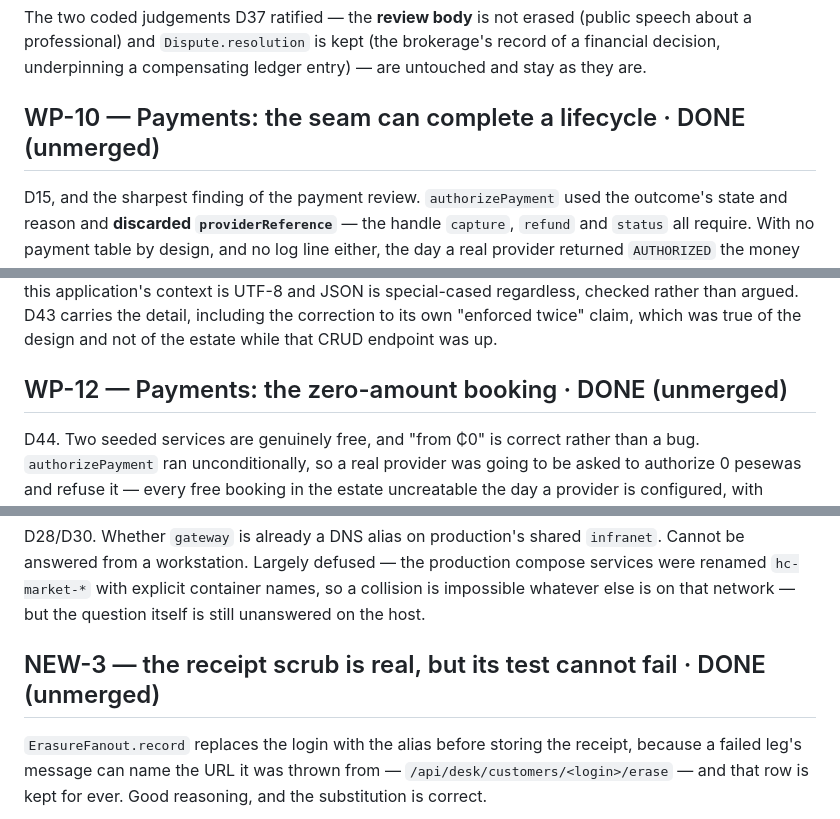
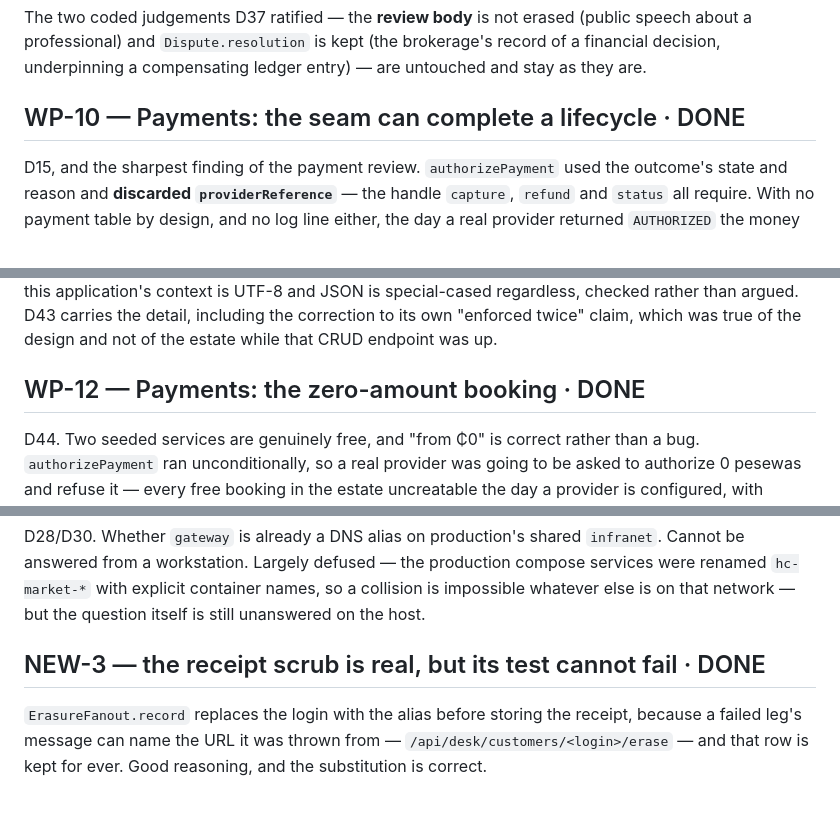
Before and after one commit to kojoampia/hc-market, a Markdown page: docs/backlog.md, 3 parts joined by grey strips. Rendered like a GitHub page.

```diff
--- a/docs/backlog.md
+++ b/docs/backlog.md
@@ -373,7 +382,7 @@ The two coded judgements D37 ratified — the **review body** is not erased (pub
 professional) and `Dispute.resolution` is kept (the brokerage's record of a financial decision,
 underpinning a compensating ledger entry) — are untouched and stay as they are.
 
-## WP-10 — Payments: the seam can complete a lifecycle · DONE (unmerged)
+## WP-10 — Payments: the seam can complete a lifecycle · DONE
 
 D15, and the sharpest finding of the payment review. `authorizePayment` used the outcome's state and
 reason and **discarded `providerReference`** — the handle `capture`, `refund` and `status` all require.
@@ -475,7 +484,7 @@ alone: the converter in this application's context is UTF-8 and JSON is special-
 checked rather than argued. D43 carries the detail, including the correction to its own "enforced
 twice" claim, which was true of the design and not of the estate while that CRUD endpoint was up.
 
-## WP-12 — Payments: the zero-amount booking · DONE (unmerged)
+## WP-12 — Payments: the zero-amount booking · DONE
 
 D44. Two seeded services are genuinely free, and "from ₵0" is correct rather than a bug.
 `authorizePayment` ran unconditionally, so a real provider was going to be asked to authorize 0
@@ -762,7 +771,7 @@ from a workstation. Largely defused — the production compose services were ren
 explicit container names, so a collision is impossible whatever else is on that network — but the
 question itself is still unanswered on the host.
 
-## NEW-3 — the receipt scrub is real, but its test cannot fail · DONE (unmerged)
+## NEW-3 — the receipt scrub is real, but its test cannot fail · DONE
 
 `ErasureFanout.record` replaces the login with the alias before storing the receipt, because a failed
 leg's message can name the URL it was thrown from — `/api/desk/customers/<login>/erase` — and that row
```
Also changed, not shown: other parts of docs/backlog.md (+12 -3 lines).
